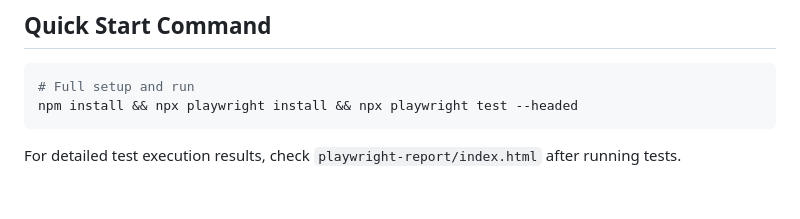
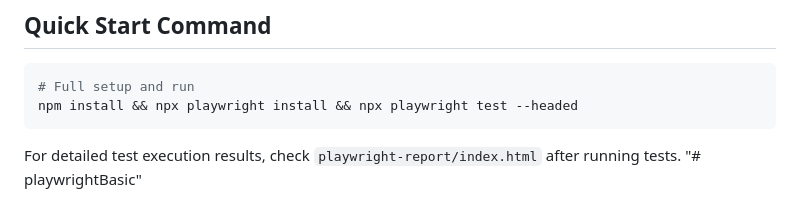
Before and after one commit to SnehalSalunkeP/PlaywrightDemo, a Markdown page: README.md, the part around the change. Rendered like a GitHub page.

````diff
--- a/README.md
+++ b/README.md
@@ -453,3 +453,4 @@ npm install && npx playwright install && npx playwright test --headed
 ```
 
 For detailed test execution results, check `playwright-report/index.html` after running tests.
+"# playwrightBasic"
````
